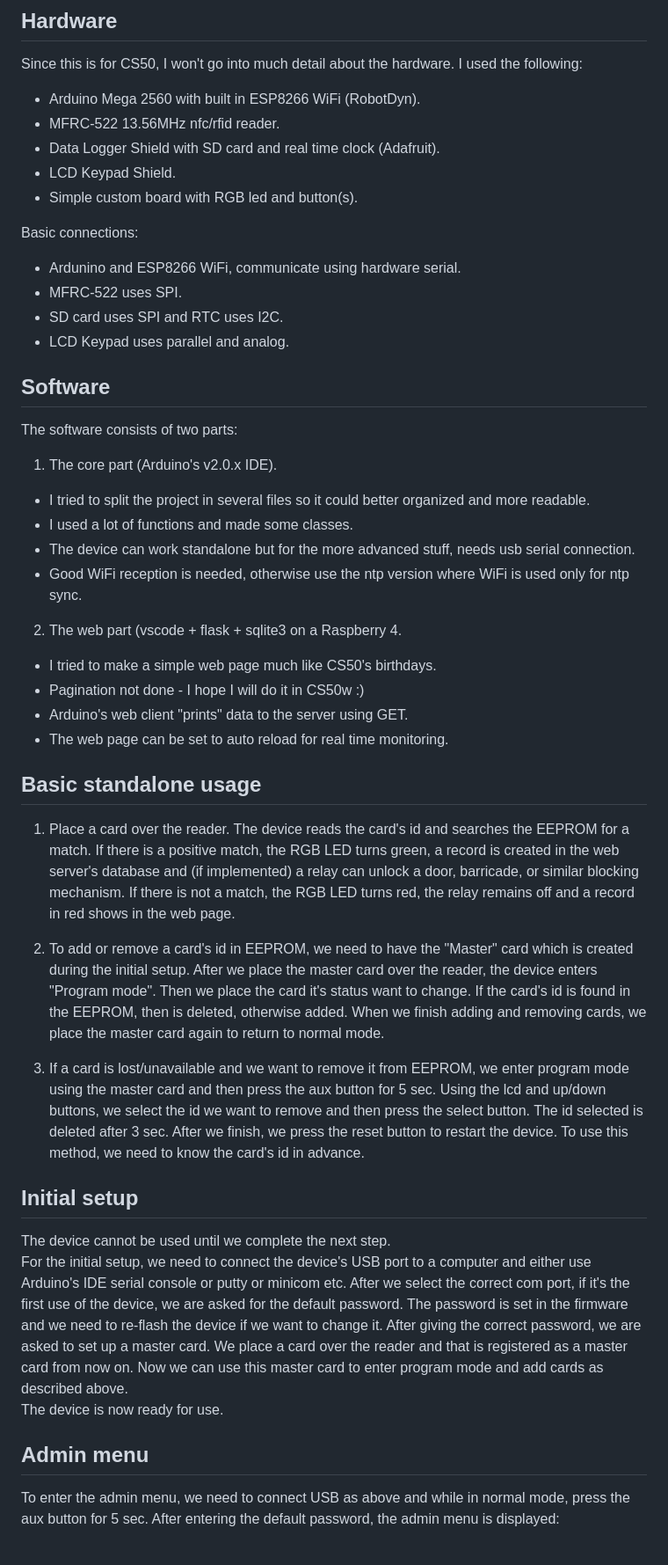
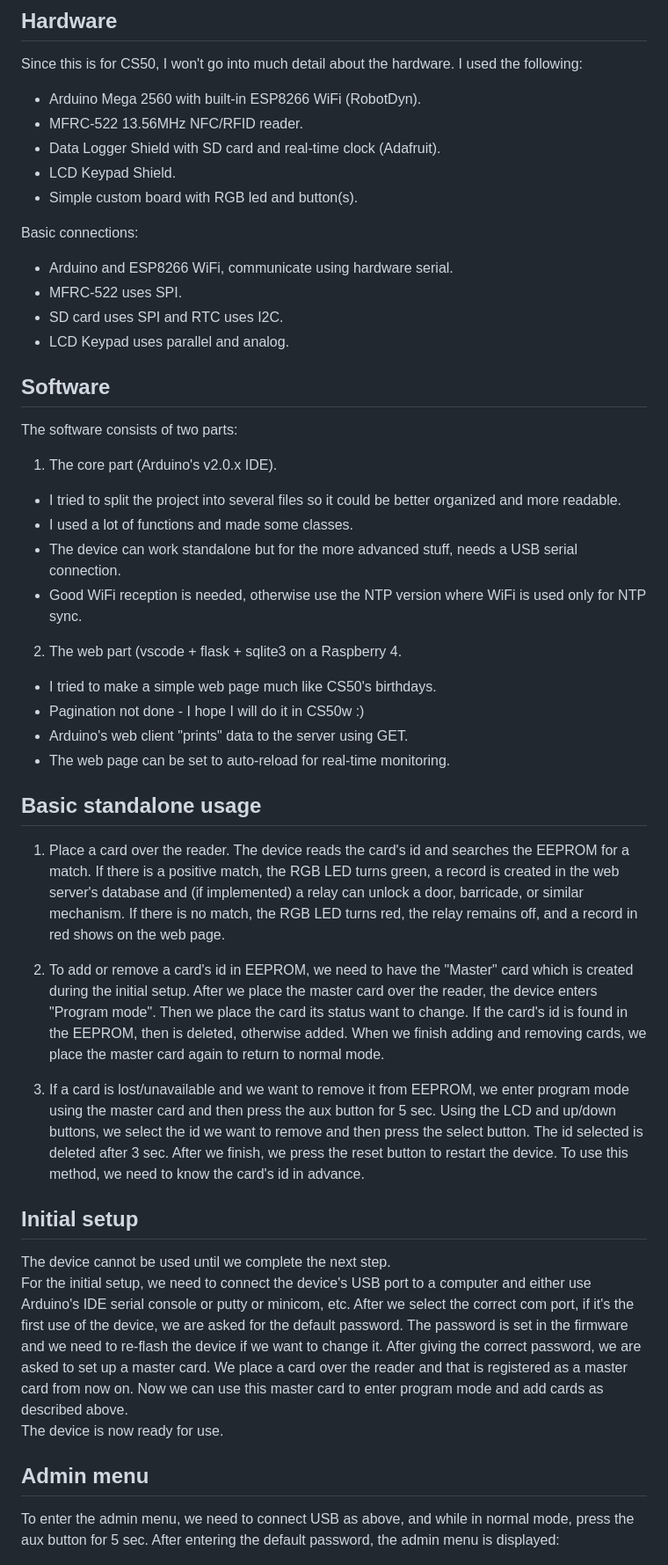
Before and after one commit to ztakis/AccessLogger, a Markdown page: README.md, the part around one of its changes. Shown at 88% size. GitHub-like rendering.

```diff
--- a/README.md
+++ b/README.md
@@ -27,14 +27,14 @@ that includes a Flask web page for real time monitoring.
 Since this is for CS50, I won't go into much detail about the hardware.
 I used the following:
 
-- Arduino Mega 2560 with built in ESP8266 WiFi (RobotDyn).
-- MFRC-522 13.56MHz nfc/rfid reader.
-- Data Logger Shield with SD card and real time clock (Adafruit).
+- Arduino Mega 2560 with built-in ESP8266 WiFi (RobotDyn).
+- MFRC-522 13.56MHz NFC/RFID reader.
+- Data Logger Shield with SD card and real-time clock (Adafruit).
 - LCD Keypad Shield.
 - Simple custom board with RGB led and button(s).
 
 Basic connections:
-- Ardunino and ESP8266 WiFi, communicate using hardware serial.
+- Arduino and ESP8266 WiFi, communicate using hardware serial.
 - MFRC-522 uses SPI.
 - SD card uses SPI and RTC uses I2C.
 - LCD Keypad uses parallel and analog.
@@ -43,31 +43,30 @@ Basic connections:
 
 The software consists of two parts:
 1. The core part (Arduino's v2.0.x IDE).
-- I tried to split the project in several files so it could better organized and more readable.
+- I tried to split the project into several files so it could be better organized and more readable.
 - I used a lot of functions and made some classes.
-- The device can work standalone but for the more advanced stuff, needs usb serial connection.
-- Good WiFi reception is needed, otherwise use the ntp version where WiFi is used only for ntp sync.
+- The device can work standalone but for the more advanced stuff, needs a USB serial connection.
+- Good WiFi reception is needed, otherwise use the NTP version where WiFi is used only for NTP sync.
 
 2. The web part (vscode + flask + sqlite3 on a Raspberry 4.
 - I tried to make a simple web page much like CS50's birthdays.
 - Pagination not done - I hope I will do it in CS50w :)
 - Arduino's web client "prints" data to the server using GET.
-- The web page can be set to auto reload for real time monitoring.
+- The web page can be set to auto-reload for real-time monitoring.
 
 ## Basic standalone usage
 
 1. Place a card over the reader. The device reads the card's id and searches the EEPROM for a match.
 If there is a positive match, the RGB LED turns green, a record is created in the web server's database
-and (if implemented) a relay can unlock a door, barricade, or similar blocking mechanism. If there is not
-a match, the RGB LED turns red, the relay remains off and a record in red shows in the web page.
+and (if implemented) a relay can unlock a door, barricade, or similar mechanism. If there is no match, the RGB LED turns red, the relay remains off, and a record in red shows on the web page.
 
 2. To add or remove a card's id in EEPROM, we need to have the "Master" card which is created during the initial setup.
-After we place the master card over the reader, the device enters "Program mode". Then we place the card it's status
+After we place the master card over the reader, the device enters "Program mode". Then we place the card its status
 want to change. If the card's id is found in the EEPROM, then is deleted, otherwise added. When we finish adding and removing
 cards, we place the master card again to return to normal mode.
 
 3. If a card is lost/unavailable and we want to remove it from EEPROM, we enter program mode using the master card and then
-press the aux button for 5 sec. Using the lcd and up/down buttons, we select the id we want to remove and then press the select
+press the aux button for 5 sec. Using the LCD and up/down buttons, we select the id we want to remove and then press the select
 button. The id selected is deleted after 3 sec. After we finish, we press the reset button to restart the device.
 To use this method, we need to know the card's id in advance.
 
@@ -75,7 +74,7 @@ To use this method, we need to know the card's id in advance.
 
 The device cannot be used until we complete the next step.<br>
 For the initial setup, we need to connect the device's USB port to a computer and either use Arduino's IDE serial console
-or putty or minicom etc. After we select the correct com port, if it's the first use of the device, we are asked for the
+or putty or minicom, etc. After we select the correct com port, if it's the first use of the device, we are asked for the
 default password. The password is set in the firmware and we need to re-flash the device if we want to change it.
 After giving the correct password, we are asked to set up a master card. We place a card over the reader and that is registered
 as a master card from now on. Now we can use this master card to enter program mode and add cards as described above.<br>
@@ -83,7 +82,7 @@ The device is now ready for use.
 
 ## Admin menu
 
-To enter the admin menu, we need to connect USB as above and while in normal mode, press the aux button for 5 sec.
+To enter the admin menu, we need to connect USB as above, and while in normal mode, press the aux button for 5 sec.
 After entering the default password, the admin menu is displayed:
 
 ![menu](media/menu.jpg)
```
Also changed, not shown: other parts of README.md (+11 -11 lines).
